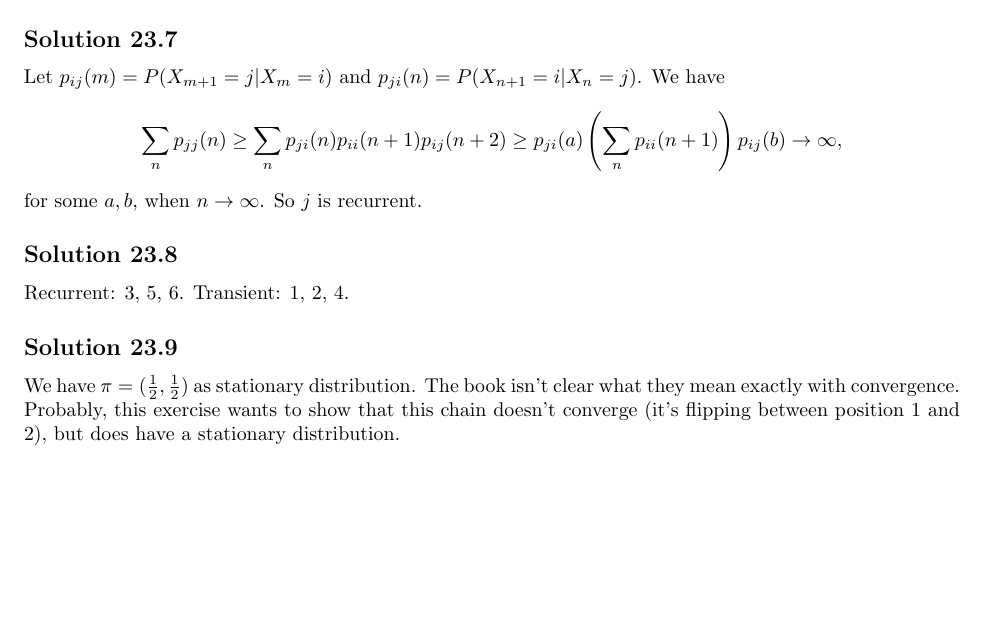
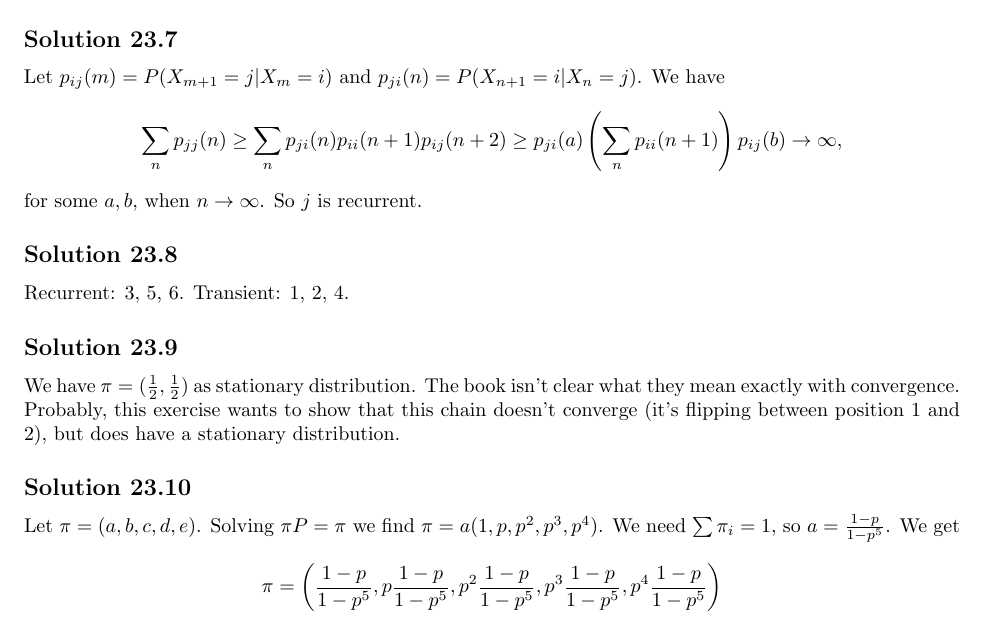
Before and after one commit to noudald/all-of-statistics, a LaTeX document (main.tex, which reads ch23.tex): part of page 76 of 76, cut so that both start at the same text, the shorter picture padded with empty space. Compiled offline with pdfLaTeX.

Commit message:
Solution 23.10

```diff
--- a/ch23.tex
+++ b/ch23.tex
@@ -128,3 +128,20 @@ Transient: 1, 2, 4.
 We have $\pi = (\frac{1}{2}, \frac{1}{2})$ as stationary distribution.
 The book isn't clear what they mean exactly with convergence.
 Probably, this exercise wants to show that this chain doesn't converge (it's flipping between position 1 and 2), but does have a stationary distribution.
+
+
+\subsection*{Solution 23.10}
+
+Let $\pi = (a, b, c, d, e)$.
+Solving $\pi P = \pi$ we find $\pi = a (1, p, p^2, p^3, p^4)$.
+We need $\sum \pi_i = 1$, so $a = \frac{1 - p}{1 - p^5}$.
+We get
+\begin{equation*}
+    \pi = \left(
+        \frac{1 - p}{1 - p^5},
+        p \frac{1 - p}{1 - p^5},
+        p^2 \frac{1 - p}{1 - p^5},
+        p^3 \frac{1 - p}{1 - p^5},
+        p^4 \frac{1 - p}{1 - p^5}
+    \right)
+\end{equation*}
```
